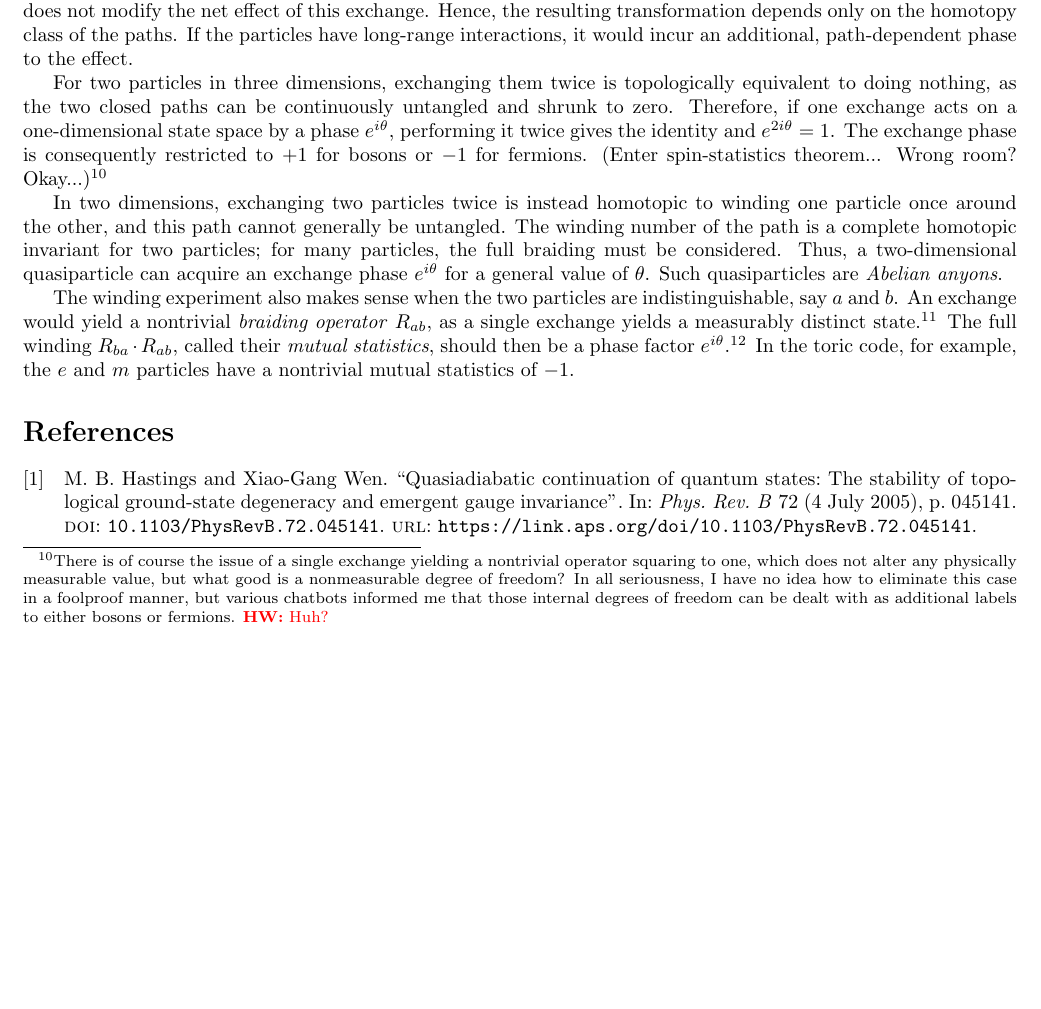
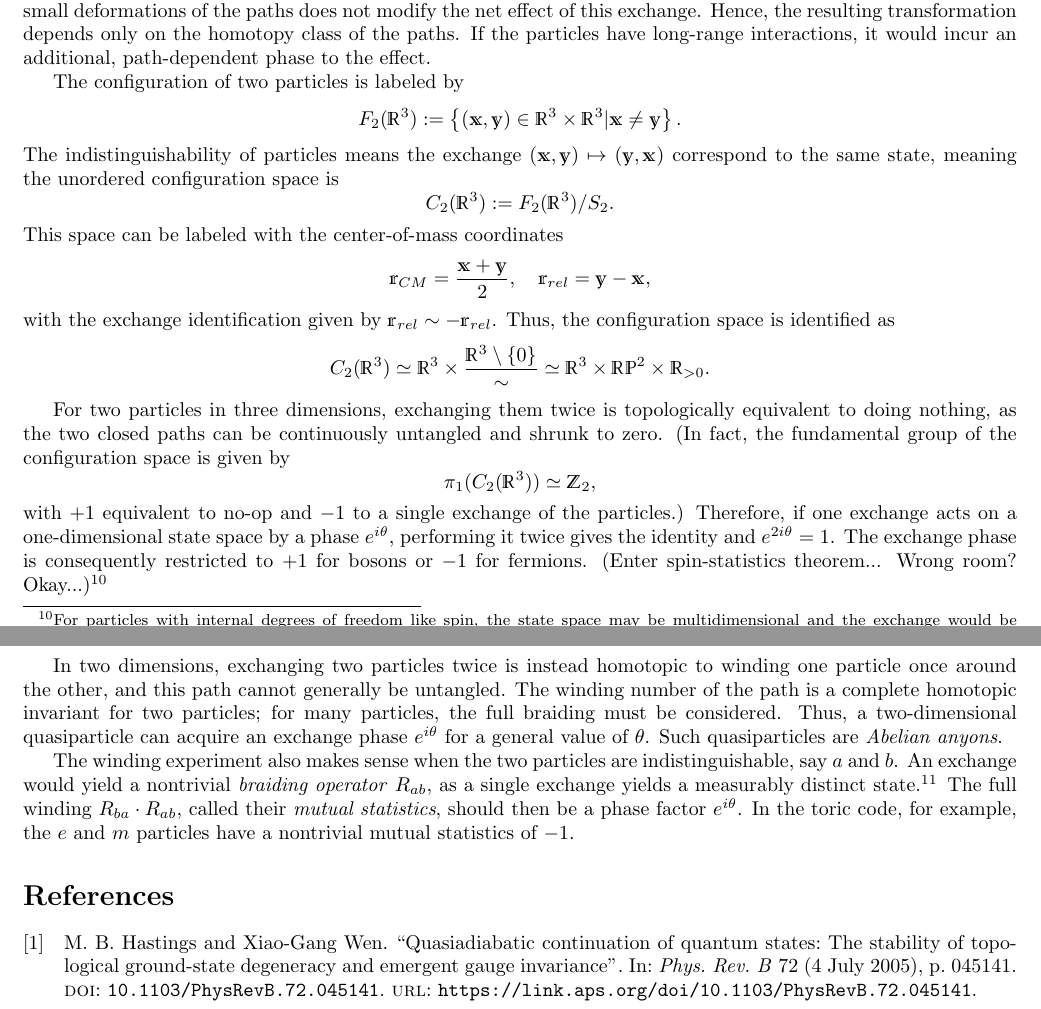
Before and after one commit to pingpingy1/topological_phases, a LaTeX document (main.tex): part of page 15 of 16 before the commit and two parts of pages 15 and 16 of 16 after it, the two joined at a grey line, cut so that both start at the same text, the shorter picture padded with empty space. Compiled offline with pdfLaTeX.

Commit message:
[Feat] More formal discussion of configuration space

```diff
--- a/main.tex
+++ b/main.tex
@@ -7,6 +7,7 @@
 \usepackage{amsthm}
 \usepackage{enumitem}
 \usepackage{mathrsfs}
+\usepackage[bb=libus]{mathalpha}
 
 \usepackage{tikz}
 \usepackage{xcolor}
@@ -1229,17 +1230,43 @@ Hence, the resulting transformation depends only on the homotopy class of the pa
 If the particles have long-range interactions, it would incur an additional,
 path-dependent phase to the effect.
 
+The configuration of two particles is labeled by
+\[
+    F_2(\mathbb{R}^3) := \left\{
+        (\mathbb{x}, \mathbb{y}) \in \mathbb{R}^3 \times \mathbb{R}^3 |
+        \mathbb{x} \neq \mathbb{y}
+    \right\}.
+\]
+The indistinguishability of particles means the exchange
+$(\mathbb{x}, \mathbb{y}) \mapsto (\mathbb{y}, \mathbb{x})$
+correspond to the same state, meaning the unordered configuration space is
+\[
+    C_2(\mathbb{R}^3) := F_2(\mathbb{R}^3) / S_2.
+\]
+This space can be labeled with the center-of-mass coordinates
+\[
+    \mathbb{r}_{CM} = \frac{\mathbb{x} + \mathbb{y}}{2},\quad
+    \mathbb{r}_{rel} = \mathbb{y} - \mathbb{x},
+\]
+with the exchange identification given by $\mathbb{r}_{rel} \sim -\mathbb{r}_{rel}$.
+Thus, the configuration space is identified as
+\[
+    C_2(\mathbb{R}^3)
+    \simeq \mathbb{R}^3 \times \frac{\mathbb{R}^3 \setminus \{0\}}{\sim}
+    \simeq \mathbb{R}^3 \times \mathbb{RP}^2 \times \mathbb{R}_{>0}.
+\]
+
 For two particles in three dimensions, exchanging them twice is
 topologically equivalent to doing nothing,
 as the two closed paths can be continuously untangled and shrunk to zero.
+(In fact, the fundamental group of the configuration space is given by
+\[
+    \pi_1(C_2(\mathbb{R}^3)) \simeq \mathbb{Z}_2,
+\]
+with $+1$ equivalent to no-op and $-1$ to a single exchange of the particles.)
 Therefore, if one exchange acts on a one-dimensional state space
 by a phase $e^{i\theta}$, performing it twice gives the identity and $e^{2i\theta}=1$.
 The exchange phase is consequently restricted to $+1$ for bosons or $-1$ for fermions.
 (Enter spin-statistics theorem... Wrong room? Okay...)\footnote{%
-There is of course the issue of a single exchange yielding a nontrivial operator squaring to one,
-which does not alter any physically measurable value,
-but what good is a nonmeasurable degree of freedom?
-In all seriousness, I have no idea how to eliminate this case in a foolproof manner,
-but various chatbots informed me that those internal degrees of freedom
-can be dealt with as additional labels to either bosons or fermions.
-\hwnote{Huh?}
+For particles with internal degrees of freedom like spin,
+the state space may be multidimensional and the exchange would be represented
@@ -1264,10 +1296,7 @@ It defines \emph{fusion spaces} and something something...
 \hwnote{Help!}
 }
 The full winding $R_{ba} \cdot R_{ab}$, called their \emph{mutual statistics},
-should then be a phase factor $e^{i\theta}$.\footnote{%
-Again, the unmeasurable degree of freedom issue appears here...
-\hwnote{Help!}
-}
+should then be a phase factor $e^{i\theta}$.
 In the toric code, for example, the $e$ and $m$ particles
 have a nontrivial mutual statistics of $-1$.
 
```
Also changed, not shown: main.pdf, main.tex (7 more changed lines).
